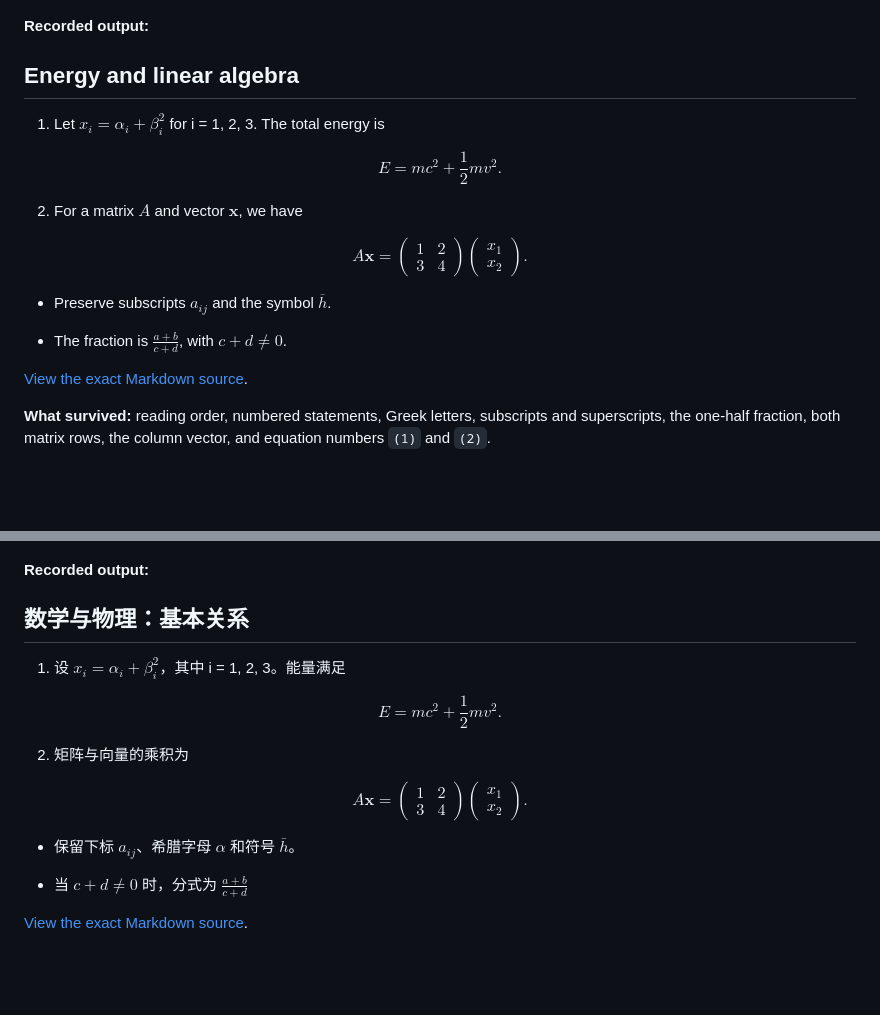
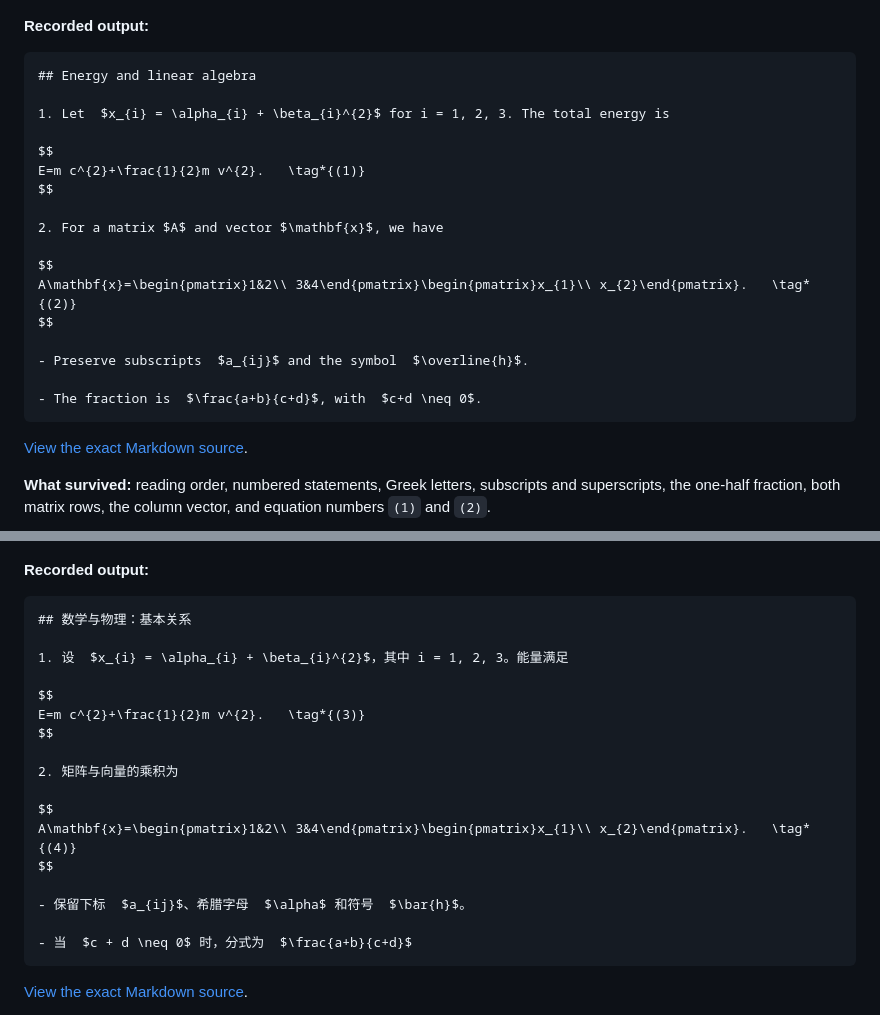
Before and after one commit to 12chasse-neige/ClipboardOCR, a Markdown page: README.md, 2 parts joined by grey strips. Rendered like a GitHub page; blank space fills up the shorter version.

Commit message:
fix the GitHub displaying issue for equations

````diff
--- a/README.md
+++ b/README.md
@@ -75,6 +75,7 @@ The images below are **synthetic, source-controlled test pages**, not private cl
 
 **Recorded output:**
 
+```markdown
 ## Energy and linear algebra
 
 1. Let  $x_{i} = \alpha_{i} + \beta_{i}^{2}$ for i = 1, 2, 3. The total energy is
@@ -92,6 +93,7 @@ $$
 - Preserve subscripts  $a_{ij}$ and the symbol  $\overline{h}$.
 
 - The fraction is  $\frac{a+b}{c+d}$, with  $c+d \neq 0$.
+```
 
 [View the exact Markdown source](validation/example-1.actual.md).
 
@@ -105,6 +107,7 @@ $$
 
 **Recorded output:**
 
+```markdown
 ## 数学与物理：基本关系
 
 1. 设  $x_{i} = \alpha_{i} + \beta_{i}^{2}$，其中 i = 1, 2, 3。能量满足
@@ -122,6 +125,7 @@ $$
 - 保留下标  $a_{ij}$、希腊字母  $\alpha$ 和符号  $\bar{h}$。
 
 - 当  $c + d \neq 0$ 时，分式为  $\frac{a+b}{c+d}$
+```
 
 [View the exact Markdown source](validation/example-2.actual.md).
 
````
